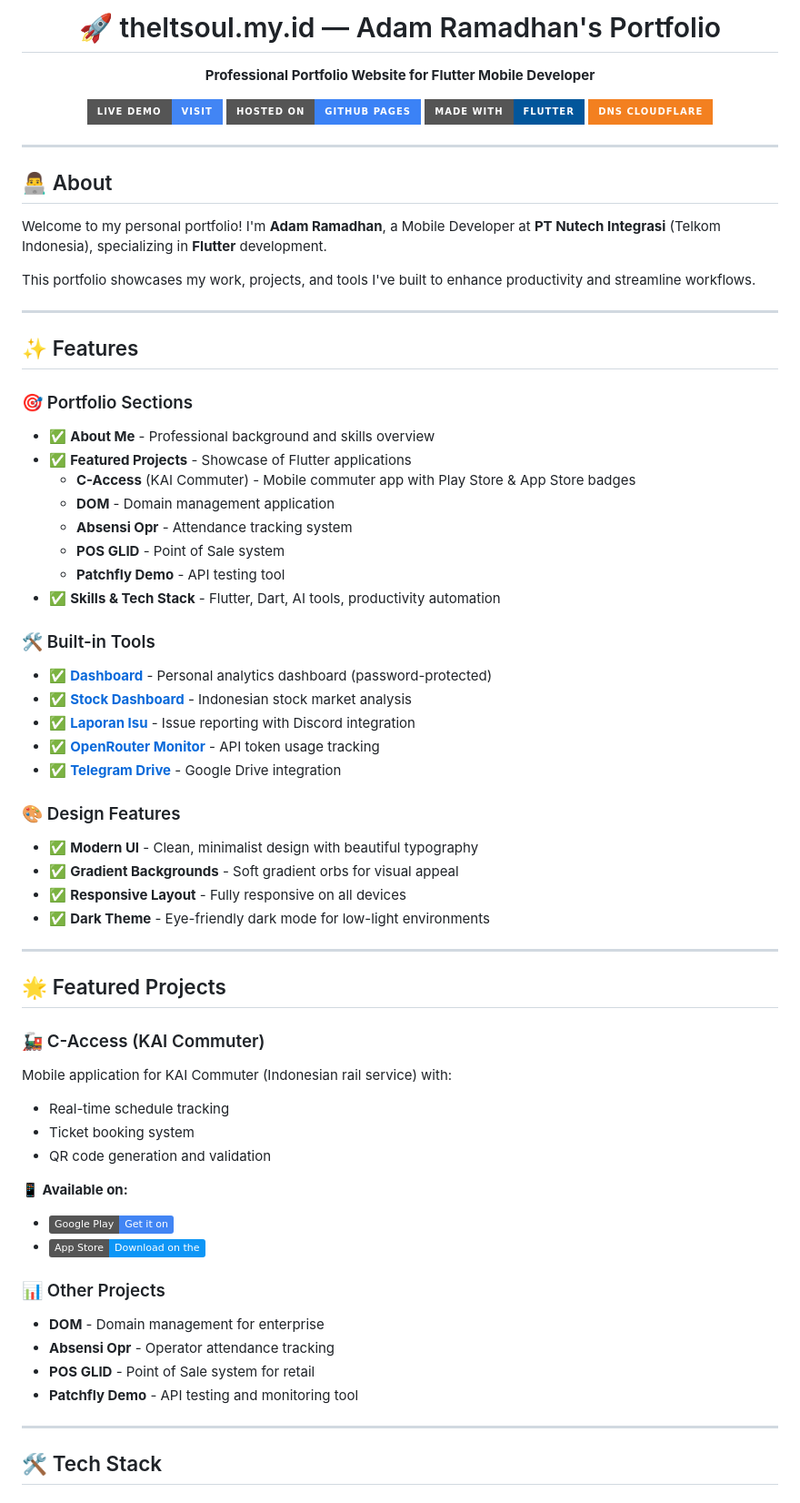
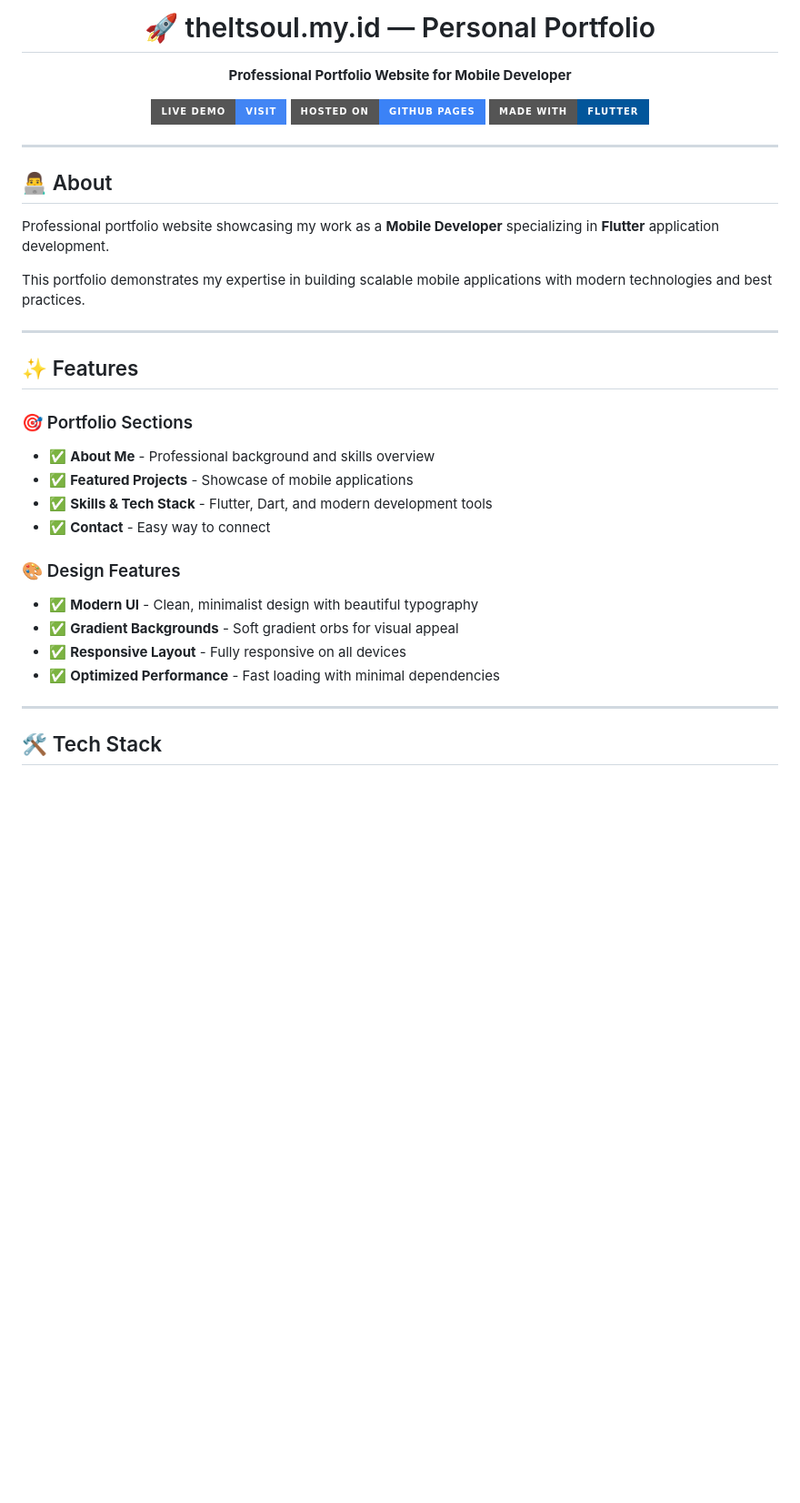
Before and after one commit to adamramadhn/theltsoul.my.id, a Markdown page: README.md, the part around one of its changes. Shown at 91% size. Drawn GitHub-style; badges without logos; blank space fills up the shorter version.

```diff
--- a/README.md
+++ b/README.md
@@ -1,13 +1,12 @@
 <div align="center">
 
-# 🚀 theltsoul.my.id — Adam Ramadhan's Portfolio
+# 🚀 theltsoul.my.id — Personal Portfolio
 
-**Professional Portfolio Website for Flutter Mobile Developer**
+**Professional Portfolio Website for Mobile Developer**
 
 [![Live Demo](https://img.shields.io/badge/Live_Demo-Visit-4285F4?style=for-the-badge&logo=google-chrome&logoColor=white)](https://theltsoul.my.id)
 [![GitHub Pages](https://img.shields.io/badge/Hosted_on-GitHub_Pages-3B82F6?style=for-the-badge&logo=github&logoColor=white)](https://github.com/adamramadhn/theltsoul.my.id)
 [![Flutter](https://img.shields.io/badge/Made_with-Flutter-02569B?style=for-the-badge&logo=flutter&logoColor=white)](https://flutter.dev)
-[![Cloudflare](https://img.shields.io/badge/DNS_Cloudflare-F38020?style=for-the-badge&logo=cloudflare&logoColor=white)](https://cloudflare.com)
 
 </div>
 
@@ -15,9 +14,9 @@
 
 ## 👨‍💻 About
 
-Welcome to my personal portfolio! I'm **Adam Ramadhan**, a Mobile Developer at **PT Nutech Integrasi** (Telkom Indonesia), specializing in **Flutter** development.
+Professional portfolio website showcasing my work as a **Mobile Developer** specializing in **Flutter** application development.
 
-This portfolio showcases my work, projects, and tools I've built to enhance productivity and streamline workflows.
+This portfolio demonstrates my expertise in building scalable mobile applications with modern technologies and best practices.
 
 ---
 
@@ -25,46 +24,15 @@ This portfolio showcases my work, projects, and tools I've built to enhance prod
 
 ### 🎯 Portfolio Sections
 - ✅ **About Me** - Professional background and skills overview
-- ✅ **Featured Projects** - Showcase of Flutter applications
-  - **C-Access** (KAI Commuter) - Mobile commuter app with Play Store & App Store badges
-  - **DOM** - Domain management application
-  - **Absensi Opr** - Attendance tracking system
-  - **POS GLID** - Point of Sale system
-  - **Patchfly Demo** - API testing tool
-- ✅ **Skills & Tech Stack** - Flutter, Dart, AI tools, productivity automation
-
-### 🛠️ Built-in Tools
-- ✅ **[Dashboard](https://theltsoul.my.id/dashboard.html)** - Personal analytics dashboard (password-protected)
-- ✅ **[Stock Dashboard](https://theltsoul.my.id/stock-dashboard.html)** - Indonesian stock market analysis
-- ✅ **[Laporan Isu](https://theltsoul.my.id/laporan-isu.html)** - Issue reporting with Discord integration
-- ✅ **[OpenRouter Monitor](https://theltsoul.my.id/openrouter-monitor.html)** - API token usage tracking
-- ✅ **[Telegram Drive](https://theltsoul.my.id/telegram-drive.html)** - Google Drive integration
+- ✅ **Featured Projects** - Showcase of mobile applications
+- ✅ **Skills & Tech Stack** - Flutter, Dart, and modern development tools
+- ✅ **Contact** - Easy way to connect
 
 ### 🎨 Design Features
 - ✅ **Modern UI** - Clean, minimalist design with beautiful typography
 - ✅ **Gradient Backgrounds** - Soft gradient orbs for visual appeal
 - ✅ **Responsive Layout** - Fully responsive on all devices
-- ✅ **Dark Theme** - Eye-friendly dark mode for low-light environments
-
----
-
-## 🌟 Featured Projects
-
-### 🚂 C-Access (KAI Commuter)
-Mobile application for KAI Commuter (Indonesian rail service) with:
-- Real-time schedule tracking
-- Ticket booking system
-- QR code generation and validation
-
-**📱 Available on:**
-- [![Play Store](https://img.shields.io/badge/Google_Play-Get_it_on-4285F4?style=flat&logo=google-play)](https://play.google.com)
-- [![App Store](https://img.shields.io/badge/App_Store-Download_on_the-0D96F6?style=flat&logo=app-store)](https://apps.apple.com)
-
-### 📊 Other Projects
-- **DOM** - Domain management for enterprise
-- **Absensi Opr** - Operator attendance tracking
-- **POS GLID** - Point of Sale system for retail
-- **Patchfly Demo** - API testing and monitoring tool
+- ✅ **Optimized Performance** - Fast loading with minimal dependencies
 
 ---
 
```
Also changed, not shown: other parts of README.md (+20 -40 lines).
